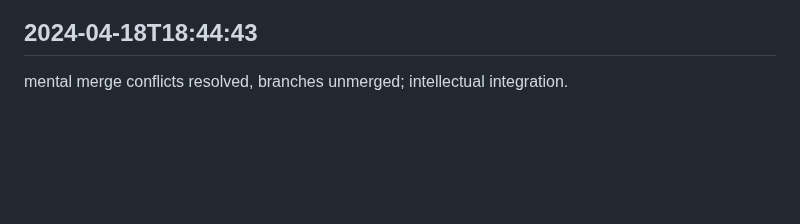
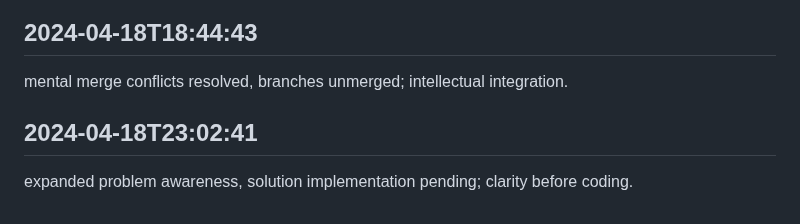
Before and after one commit to mrsandy1965/colabrate, a Markdown page: worklog.md, the part around the change. GitHub-like rendering; blank space fills up the shorter version.

Commit message:
mission complete

```diff
--- a/worklog.md
+++ b/worklog.md
@@ -3972,3 +3972,6 @@ conceptual database normalized, actual schema unchanged; data modeling in though
 
 ## 2024-04-18T18:44:43
 mental merge conflicts resolved, branches unmerged; intellectual integration.
+
+## 2024-04-18T23:02:41
+expanded problem awareness, solution implementation pending; clarity before coding.
```
